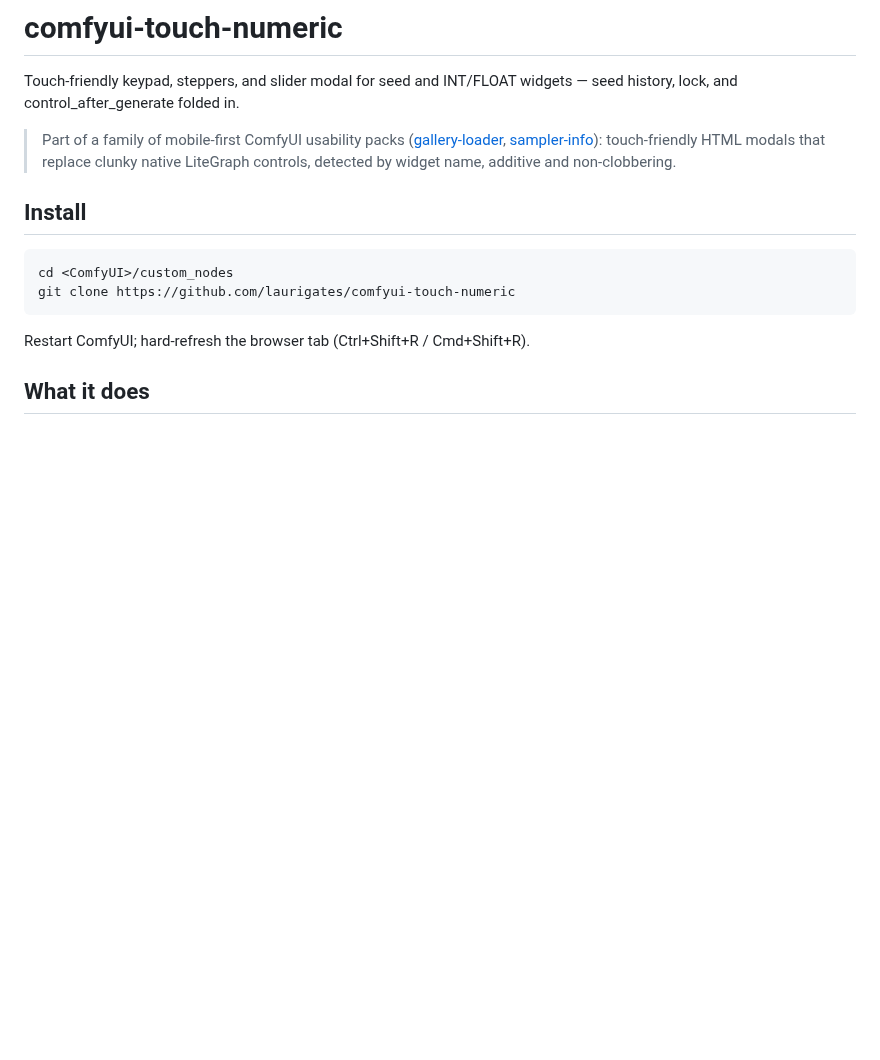
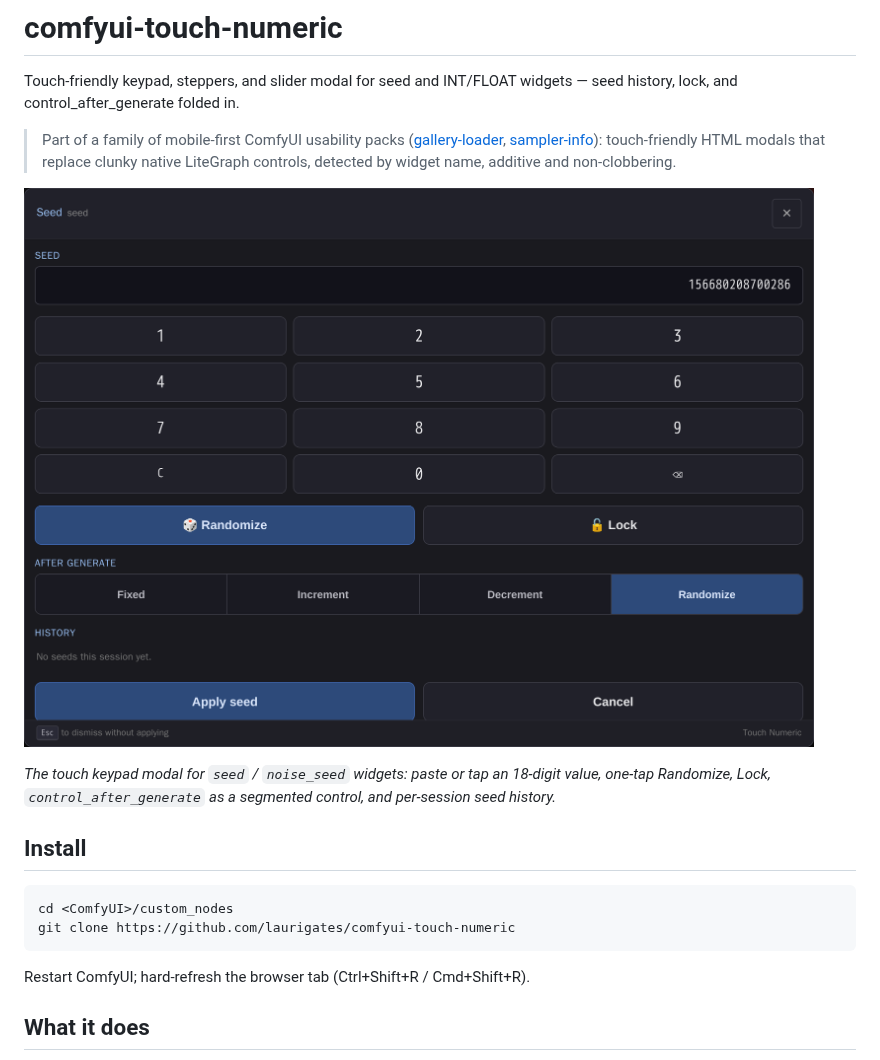
Before and after one commit to laurigates/comfyui-touch-numeric, a Markdown page: README.md, the part around the change. GitHub-like rendering; pictures changed too: docs/seed.png (added); blank space fills up the shorter version.

```diff
--- a/README.md
+++ b/README.md
@@ -7,6 +7,12 @@ Touch-friendly keypad, steppers, and slider modal for seed and INT/FLOAT widgets
 > [sampler-info](https://github.com/laurigates/comfyui-sampler-info)):
 > touch-friendly HTML modals that replace clunky native LiteGraph controls,
 > detected by widget name, additive and non-clobbering.
+
+![Seed keypad modal](docs/seed.png)
+
+*The touch keypad modal for `seed` / `noise_seed` widgets: paste or tap an
+18-digit value, one-tap Randomize, Lock, `control_after_generate` as a
+segmented control, and per-session seed history.*
 
 ## Install
 
```
Also changed, not shown: screenshots/README.md (added, +56 -0 lines), 7 other files.
